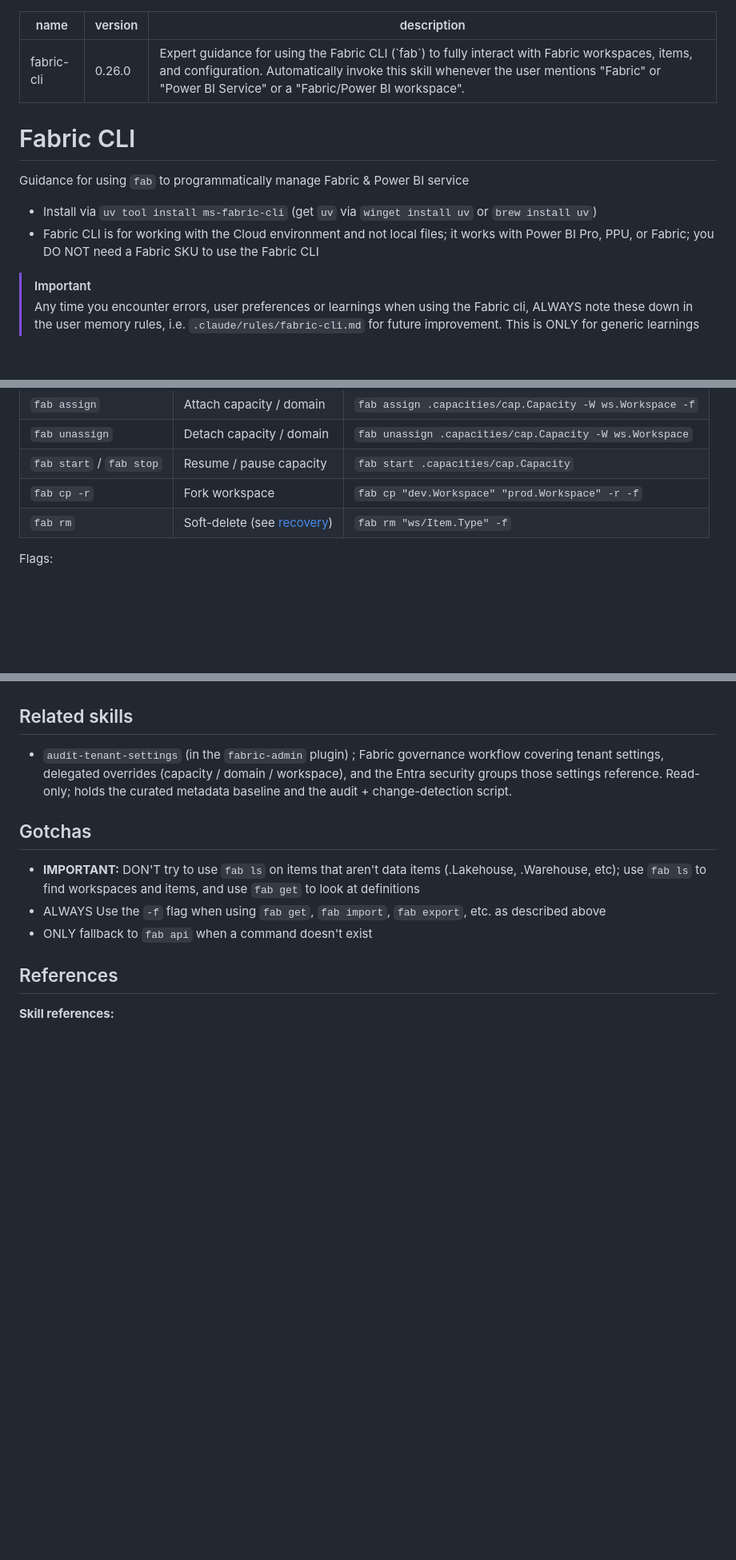
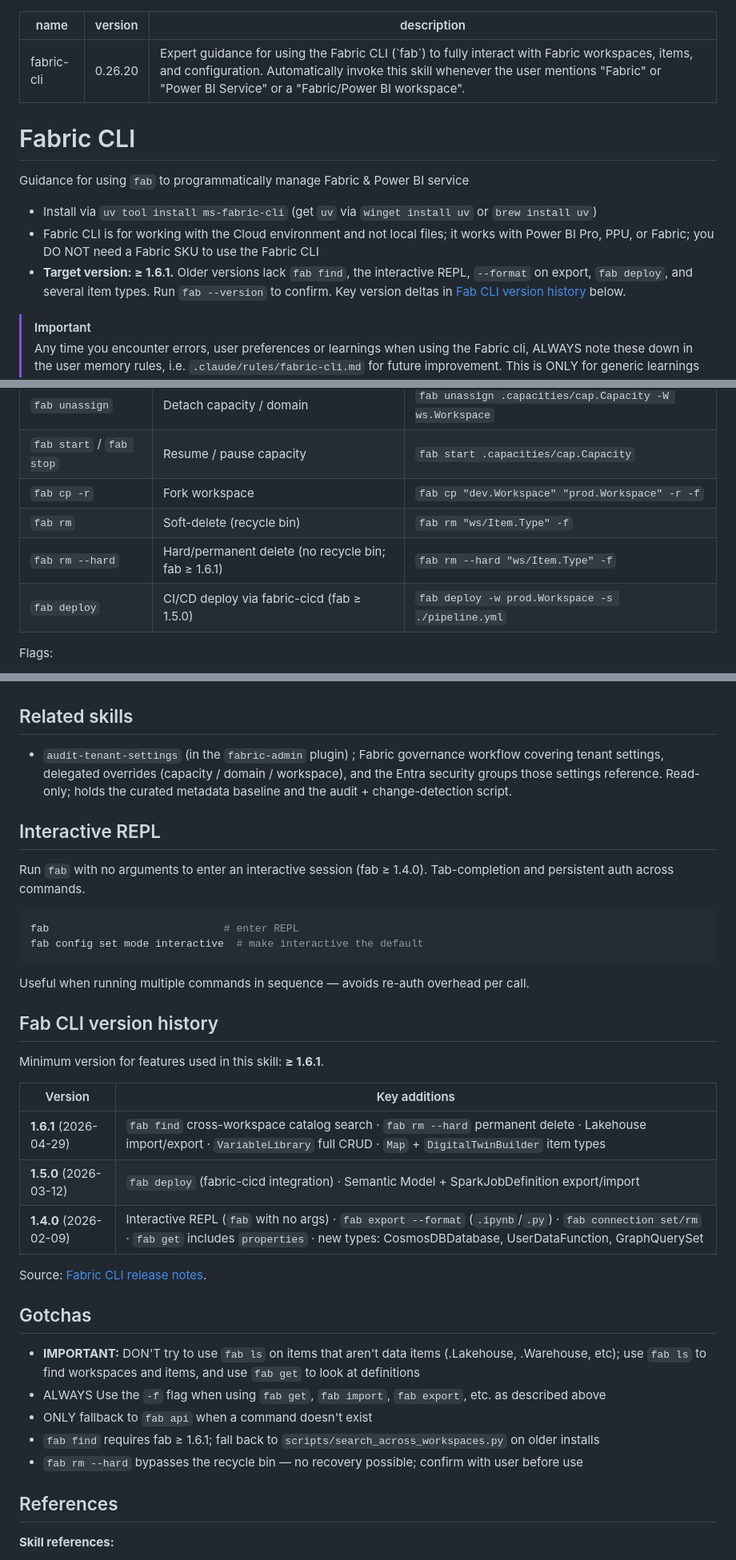
Before and after one commit to santoshkanthety/powerbi-agent, a Markdown page: skills/fabric-cli.md, 3 parts joined by grey strips. Shown at 80% size. Drawn GitHub-style; blank space fills up the shorter version.

````diff
--- a/skills/fabric-cli.md
+++ b/skills/fabric-cli.md
@@ -1,6 +1,6 @@
 ---
 name: fabric-cli
-version: 0.26.0
+version: 0.26.20
 description: Expert guidance for using the Fabric CLI (`fab`) to fully interact with Fabric workspaces, items, and configuration. Automatically invoke this skill whenever the user mentions "Fabric" or "Power BI Service" or a "Fabric/Power BI workspace".
 ---
 
@@ -10,6 +10,7 @@ Guidance for using `fab` to programmatically manage Fabric & Power BI service
 
 - Install via `uv tool install ms-fabric-cli` (get `uv` via `winget install uv` or `brew install uv`)
 - Fabric CLI is for working with the Cloud environment and not local files; it works with Power BI Pro, PPU, or Fabric; you DO NOT need a Fabric SKU to use the Fabric CLI
+- **Target version: ≥ 1.6.1.** Older versions lack `fab find`, the interactive REPL, `--format` on export, `fab deploy`, and several item types. Run `fab --version` to confirm. Key version deltas in [Fab CLI version history](#fab-cli-version-history) below.
 
 > [!IMPORTANT]
 > Any time you encounter errors, user preferences or learnings when using the Fabric cli, ALWAYS note these down in the user memory rules, i.e. `.claude/rules/fabric-cli.md` for future improvement.
@@ -353,7 +362,9 @@ Check references before changing metadata:
 | `fab unassign` | Detach capacity / domain | `fab unassign .capacities/cap.Capacity -W ws.Workspace` |
 | `fab start` / `fab stop` | Resume / pause capacity | `fab start .capacities/cap.Capacity` |
 | `fab cp -r` | Fork workspace | `fab cp "dev.Workspace" "prod.Workspace" -r -f` |
-| `fab rm` | Soft-delete (see [recovery](./references/reference.md#recovering-deleted-items)) | `fab rm "ws/Item.Type" -f` |
+| `fab rm` | Soft-delete (recycle bin) | `fab rm "ws/Item.Type" -f` |
+| `fab rm --hard` | Hard/permanent delete (no recycle bin; fab ≥ 1.6.1) | `fab rm --hard "ws/Item.Type" -f` |
+| `fab deploy` | CI/CD deploy via fabric-cicd (fab ≥ 1.5.0) | `fab deploy -w prod.Workspace -s ./pipeline.yml` |
 
 Flags:
 - `-P key=value` (creation params for `fab mkdir`)
@@ -513,11 +525,38 @@ Check references before deploying:
 
 - `audit-tenant-settings` (in the `fabric-admin` plugin) ; Fabric governance workflow covering tenant settings, delegated overrides (capacity / domain / workspace), and the Entra security groups those settings reference. Read-only; holds the curated metadata baseline and the audit + change-detection script.
 
+## Interactive REPL
+
+Run `fab` with no arguments to enter an interactive session (fab ≥ 1.4.0). Tab-completion and persistent auth across commands.
+
+```bash
+fab                            # enter REPL
+fab config set mode interactive  # make interactive the default
+```
+
+Useful when running multiple commands in sequence — avoids re-auth overhead per call.
+
+
+## Fab CLI version history
+
+Minimum version for features used in this skill: **≥ 1.6.1**.
+
+| Version | Key additions |
+|---|---|
+| **1.6.1** (2026-04-29) | `fab find` cross-workspace catalog search · `fab rm --hard` permanent delete · Lakehouse import/export · `VariableLibrary` full CRUD · `Map` + `DigitalTwinBuilder` item types |
+| **1.5.0** (2026-03-12) | `fab deploy` (fabric-cicd integration) · Semantic Model + SparkJobDefinition export/import |
+| **1.4.0** (2026-02-09) | Interactive REPL (`fab` with no args) · `fab export --format` (`.ipynb`/`.py`) · `fab connection set/rm` · `fab get` includes `properties` · new types: CosmosDBDatabase, UserDataFunction, GraphQuerySet |
+
+Source: [Fabric CLI release notes](https://microsoft.github.io/fabric-cli/release-notes/).
+
+
 ## Gotchas
 
 - **IMPORTANT:** DON'T try to use `fab ls` on items that aren't data items (.Lakehouse, .Warehouse, etc); use `fab ls` to find workspaces and items, and use `fab get` to look at definitions
 - ALWAYS Use the `-f` flag when using `fab get`, `fab import`, `fab export`, etc. as described above
 - ONLY fallback to `fab api` when a command doesn't exist
+- `fab find` requires fab ≥ 1.6.1; fall back to `scripts/search_across_workspaces.py` on older installs
+- `fab rm --hard` bypasses the recycle bin — no recovery possible; confirm with user before use
 
 ## References
 
````
Also changed, not shown: other parts of skills/fabric-cli.md (+28 -19 lines).
